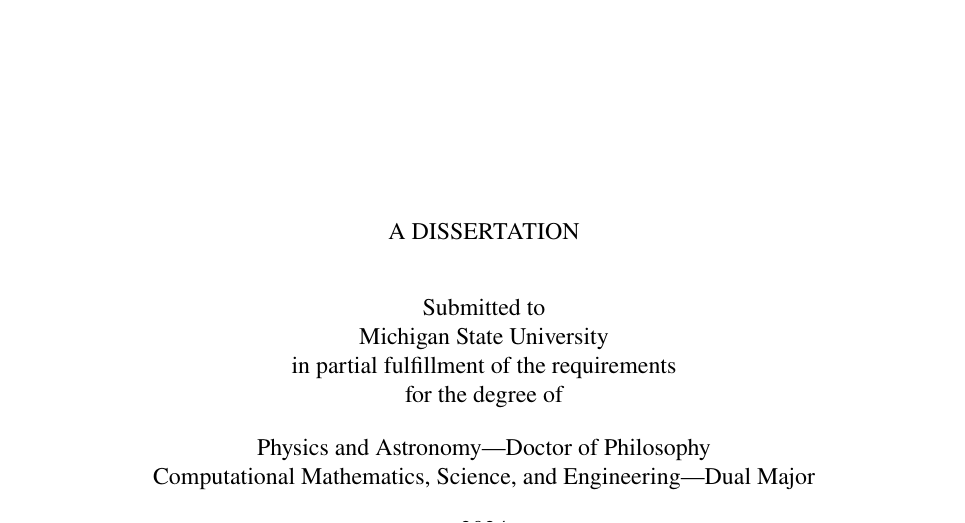
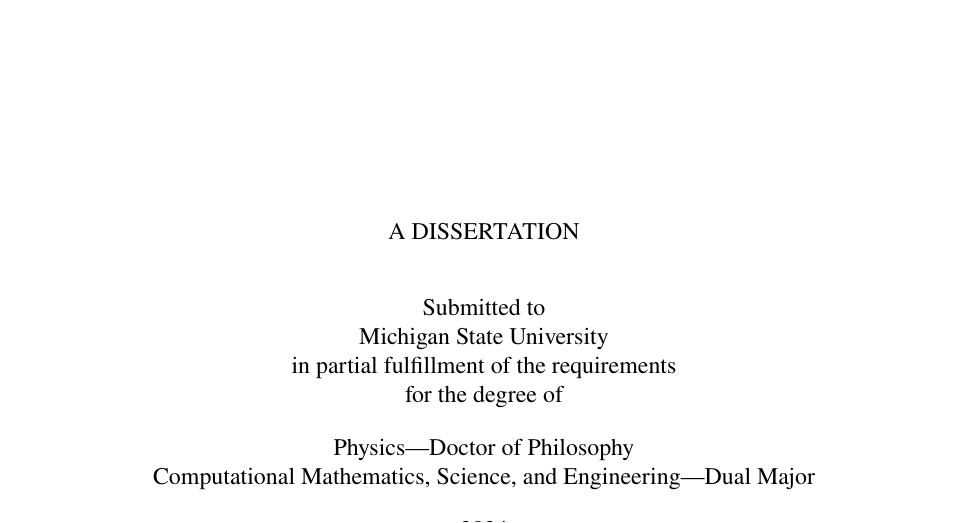
Before and after one commit to salaza82/thesis, a LaTeX thesis (main.tex): part of page 1 of 147, cut so that both start at the same text. Compiled offline with pdfLaTeX.

Commit message:
Final correction. Published version

```diff
--- a/main.tex
+++ b/main.tex
@@ -32,7 +32,7 @@
 
 \title{Leveraging Multi-Messenger Astrophysics for Dark Matter Searches}
 \author{Daniel Nicolas Salazar-Gallegos}
-\dualmajor{Physics and Astronomy}{Computational Mathematics, Science, and Engineering}
+\dualmajor{Physics}{Computational Mathematics, Science, and Engineering}
 \date{2024}
 
 \begin{document}
```
